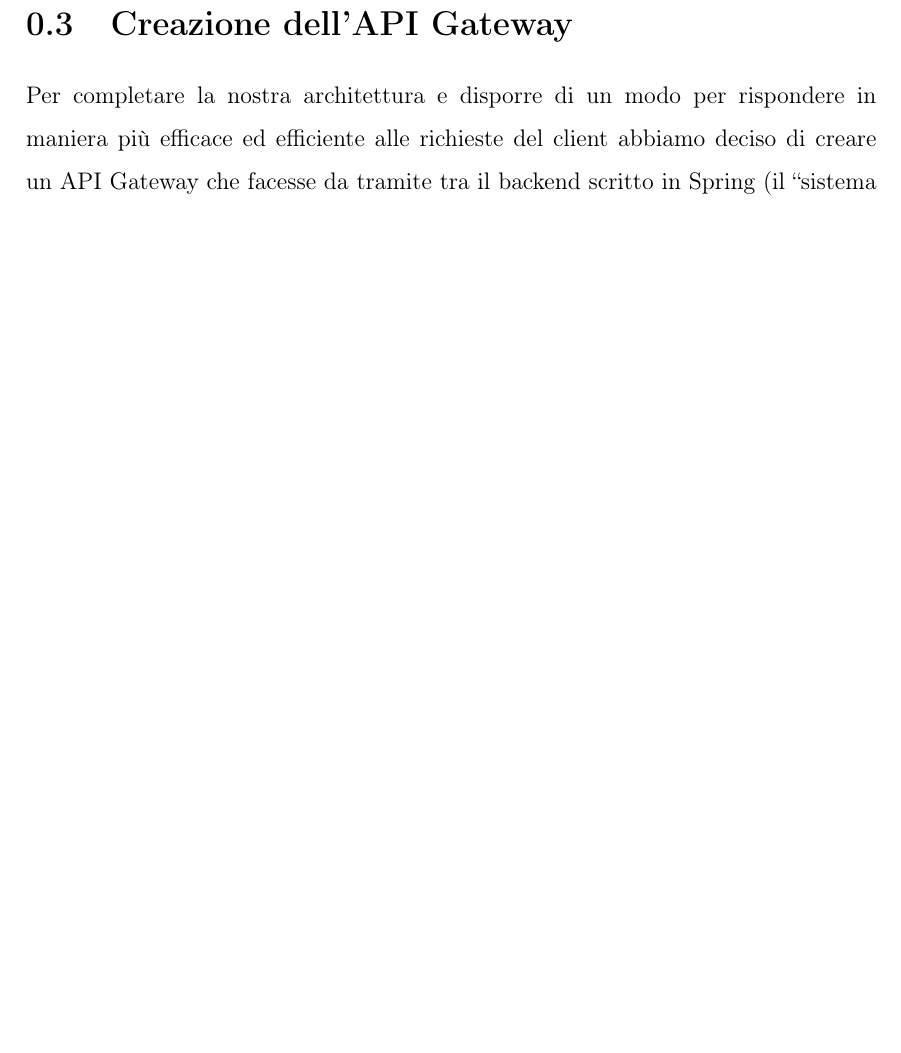
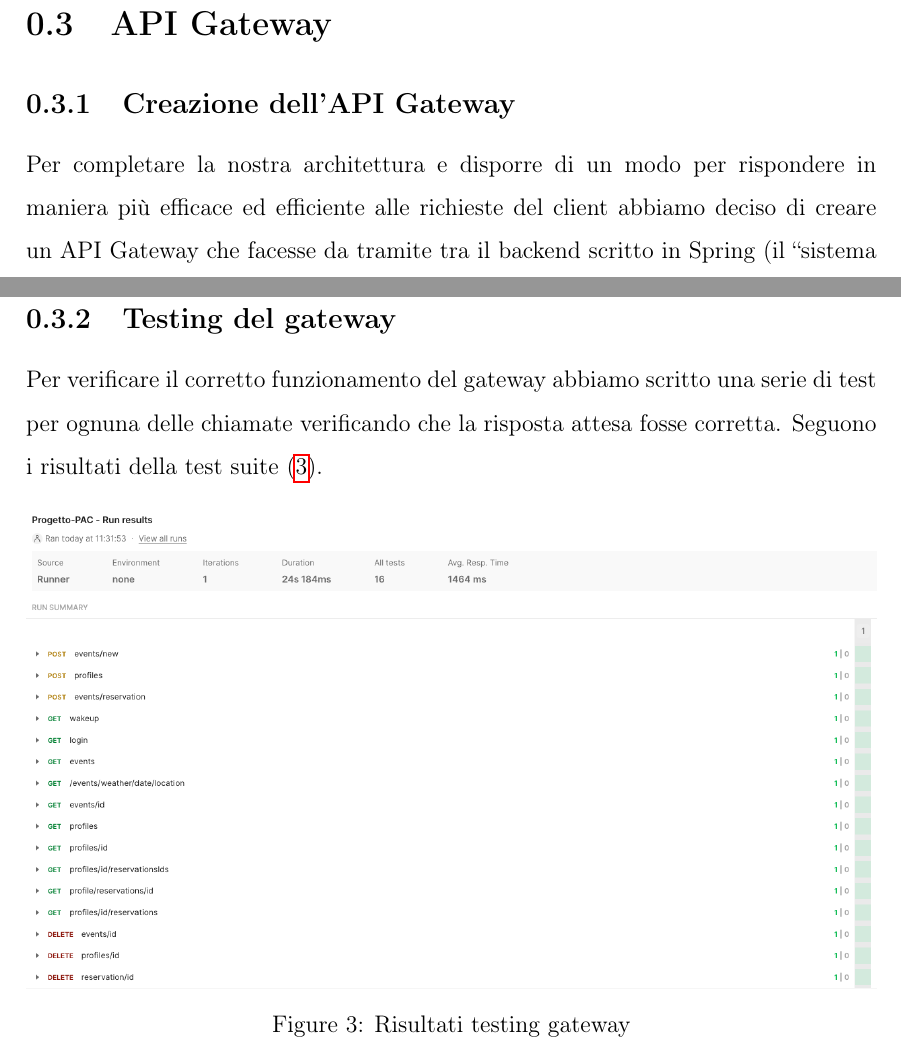
Before and after one commit to sabrin99m/Progetto-PAC-2023-24, a LaTeX book (Documentazione/Iterazione 3/iterazione3.tex, which reads Documentazione/Iterazione 3/capitoli/APIGateway.tex): part of page 8 of 14 before the commit and two parts of pages 8 and 9 of 16 after it, the two joined at a grey line, cut at the place of the change, the shorter picture padded with empty space. Compiled offline with pdfLaTeX.

Commit message:
Aggiunto testing gateway + bugfix

```diff
--- a/Documentazione/Iterazione 3/capitoli/APIGateway.tex
+++ b/Documentazione/Iterazione 3/capitoli/APIGateway.tex
@@ -1,6 +1,15 @@
-\section{Creazione dell'API Gateway}
+\section{API Gateway}
+\subsection{Creazione dell'API Gateway}
 Per completare la nostra architettura e disporre di un modo per rispondere in maniera più efficace ed efficiente alle richieste del client abbiamo deciso di creare un API Gateway che facesse da tramite tra il backend scritto in Spring (il ``sistema complesso'') e l'applicazione mobile scritta in Dart. Per fare ciò abbiamo optato per un terzo linguaggio di programmazione, NodeJS, poiché volevamo realizzare un componente che fosse veloce e leggero. Il maggior compito del nostro gateway è quello di interrograre il sistema complesso e comporre le risposte da inviare al client. Grazie al gateway abbiamo riscontrato molti vantaggi mentre lavoravamo all'architettura, tra questi troviamo:
 \begin{itemize}
   \item La possibilità di modellare la risposta proveniente dal server in modo da fornire particolari header necessari affinché le risposte fossero accetate dal client. Per esempio includendo l'header `Access-Control-Allow-Origin', richiesto da Dart per accettare una risposta, ma che non era \\ fornito dl sistema complesso;
   \item Permettere a client di ottenere oggetti composti dal sistema complesso che senza l'utilizzo del gateway avrebbero necessitato di numerose chiamate da parte del client. Un esempio è la chiamata di login, la quale, quando l'utente viene autenticato, restituisce informazioni su di esso come nome e cognome. Nella risposta fornita dal Managaer degli Utenti tuttavia non viene fornito il livello di esperirenza. Tuttavia è disponibile una chiamata che soddisfa questa richiesta, dato l'id di un utente. Chiamando questo secondo metodo, dopo aver ottenuto i dati dell'utente, ci ha permesso di includere il campo ``experience'' nella risposta al client.
 \end{itemize}
+\newpage
+\subsection{Testing del gateway}
+Per verificare il corretto funzionamento del gateway abbiamo scritto una serie di test per ognuna delle chiamate verificando che la risposta attesa fosse corretta. Seguono i risultati della test suite (\ref{fig:risTestGateway}).
+\begin{figure}[h!]
+  \includegraphics[width=1\textwidth]{images/gatewayTest.png}
+  \caption{Risultati testing gateway}
+  \label{fig:risTestGateway}
+\end{figure}
```
Also changed, not shown: Documentazione/Iterazione 3/capitoli/UC16 DettagliEvento.tex (+0 -1 lines), Documentazione/Iterazione 3/capitoli/UC4 VisualizzaIscrizioni.tex (+0 -2 lines), Documentazione/Iterazione 3/iterazione3.tex (+1 -1 lines), Documentazione/Iterazione 3/images/gatewayTest.png (added), Documentazione/Iterazione 3/iterazione3.pdf.
